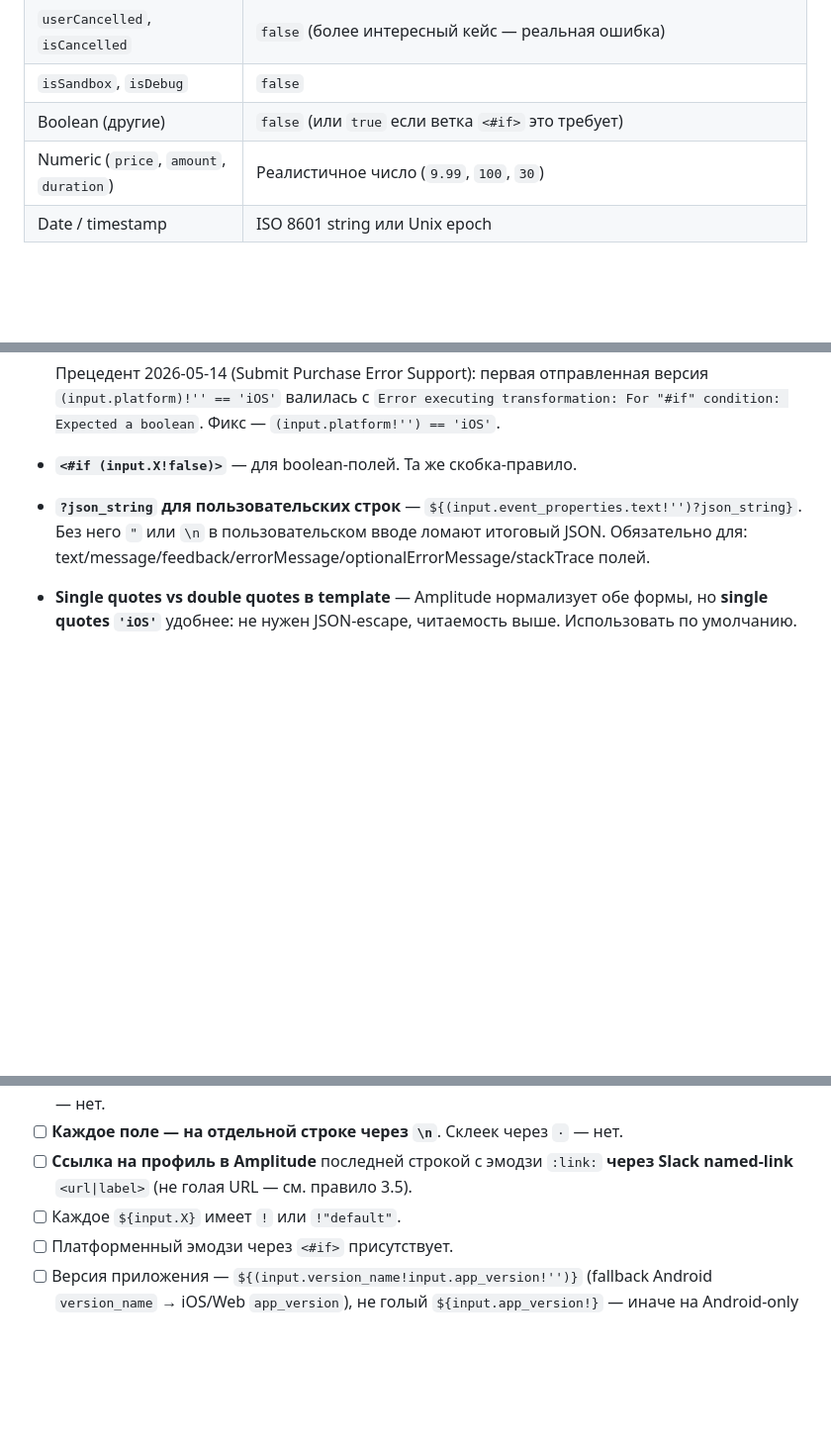
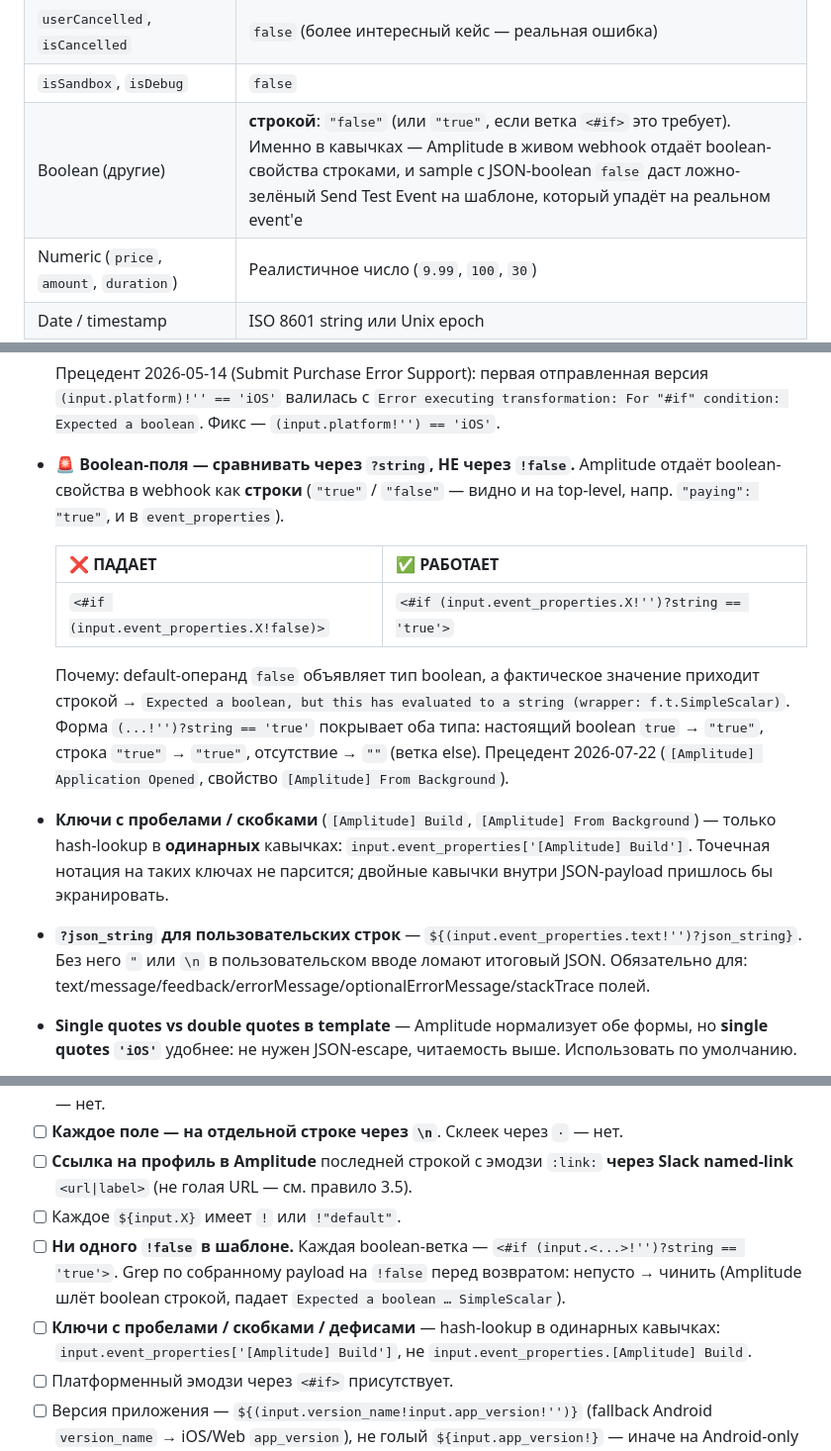
Before and after one commit to AntonChuraev99/claude, a Markdown page: skills/amplitude-slack-payload/SKILL.md, 3 parts joined by grey strips. Shown at 99% size. Rendered like a GitHub page; blank space fills up the shorter version.

Commit message:
fix(amplitude-slack): treat booleans as strings
Amplitude webhook serializes boolean properties as strings, so the
documented `<#if (input.X!false)>` form fails with "Expected a boolean,
but this has evaluated to a string". Replaced with the type-neutral
`(input.X!'')?string == 'true'` form, plus a rule for hash-lookup of
keys containing spaces/brackets, two checklist gates, and Sample Event
Payload now emits booleans as strings so Send Test Event cannot go
falsely green on a template that breaks on live events.

```diff
--- a/skills/amplitude-slack-payload/SKILL.md
+++ b/skills/amplitude-slack-payload/SKILL.md
@@ -151,7 +151,7 @@ Sample — это JSON, имитирующий реальный Amplitude event.
 | `userId`, `user_id` в event_properties (дубль `input.user_id`) | Совпадает с верхним `user_id` — `"test_user_123"` |
 | `userCancelled`, `isCancelled` | `false` (более интересный кейс — реальная ошибка) |
 | `isSandbox`, `isDebug` | `false` |
-| Boolean (другие) | `false` (или `true` если ветка `<#if>` это требует) |
+| Boolean (другие) | **строкой**: `"false"` (или `"true"`, если ветка `<#if>` это требует). Именно в кавычках — Amplitude в живом webhook отдаёт boolean-свойства строками, и sample с JSON-boolean `false` даст ложно-зелёный Send Test Event на шаблоне, который упадёт на реальном event'е |
 | Numeric (`price`, `amount`, `duration`) | Реалистичное число (`9.99`, `100`, `30`) |
 | Date / timestamp | ISO 8601 string или Unix epoch |
 | Enum (по контексту имени) | Самый «интересный» вариант из найденных в коде enum'а |
@@ -250,7 +250,15 @@ Sample — это JSON, имитирующий реальный Amplitude event.
 
   Прецедент 2026-05-14 (Submit Purchase Error Support): первая отправленная версия `(input.platform)!'' == 'iOS'` валилась с `Error executing transformation: For "#if" condition: Expected a boolean`. Фикс — `(input.platform!'') == 'iOS'`.
 
-- **`<#if (input.X!false)>`** — для boolean-полей. Та же скобка-правило.
+- **🚨 Boolean-поля — сравнивать через `?string`, НЕ через `!false`.** Amplitude отдаёт boolean-свойства в webhook как **строки** (`"true"` / `"false"` — видно и на top-level, напр. `"paying": "true"`, и в `event_properties`).
+
+  | ❌ ПАДАЕТ | ✅ РАБОТАЕТ |
+  |---|---|
+  | `<#if (input.event_properties.X!false)>` | `<#if (input.event_properties.X!'')?string == 'true'>` |
+
+  Почему: default-операнд `false` объявляет тип boolean, а фактическое значение приходит строкой → `Expected a boolean, but this has evaluated to a string (wrapper: f.t.SimpleScalar)`. Форма `(...!'')?string == 'true'` покрывает оба типа: настоящий boolean `true` → `"true"`, строка `"true"` → `"true"`, отсутствие → `""` (ветка else). Прецедент 2026-07-22 (`[Amplitude] Application Opened`, свойство `[Amplitude] From Background`).
+
+- **Ключи с пробелами / скобками** (`[Amplitude] Build`, `[Amplitude] From Background`) — только hash-lookup в **одинарных** кавычках: `input.event_properties['[Amplitude] Build']`. Точечная нотация на таких ключах не парсится; двойные кавычки внутри JSON-payload пришлось бы экранировать.
 
 - **`?json_string` для пользовательских строк** — `${(input.event_properties.text!'')?json_string}`. Без него `"` или `\n` в пользовательском вводе ломают итоговый JSON. Обязательно для: text/message/feedback/errorMessage/optionalErrorMessage/stackTrace полей.
 
@@ -313,6 +321,8 @@ Sample — это JSON, имитирующий реальный Amplitude event.
 - [ ] **Каждое поле — на отдельной строке через `\n`**. Склеек через `·` — нет.
 - [ ] **Ссылка на профиль в Amplitude** последней строкой с эмодзи `:link:` **через Slack named-link** `<url|label>` (не голая URL — см. правило 3.5).
 - [ ] Каждое `${input.X}` имеет `!` или `!"default"`.
+- [ ] **Ни одного `!false` в шаблоне.** Каждая boolean-ветка — `<#if (input.<...>!'')?string == 'true'>`. Grep по собранному payload на `!false` перед возвратом: непусто → чинить (Amplitude шлёт boolean строкой, падает `Expected a boolean … SimpleScalar`).
+- [ ] **Ключи с пробелами / скобками / дефисами** — hash-lookup в одинарных кавычках: `input.event_properties['[Amplitude] Build']`, не `input.event_properties.[Amplitude] Build`.
 - [ ] Платформенный эмодзи через `<#if>` присутствует.
 - [ ] Версия приложения — `${(input.version_name!input.app_version!'')}` (fallback Android `version_name` → iOS/Web `app_version`), не голый `${input.app_version!}` — иначе на Android-only event'ах будет двойной пробел в Slack (см. правило 3.3).
 - [ ] JSON валиден (все `"` внутри `text` экранированы как `\"`).
```
